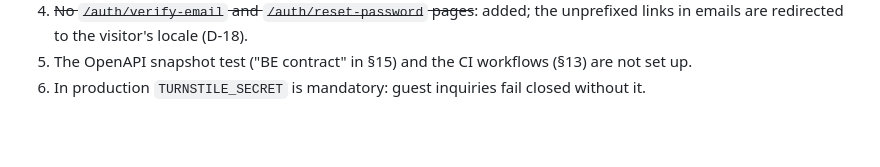
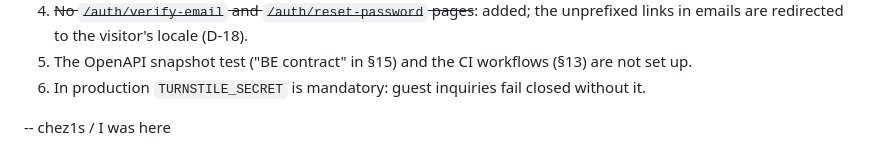
Before and after one commit to vhhoang2003/BeeGroup_Ecommerce, a Markdown page: README.md, the part around the change. Rendered like a GitHub page; blank space fills up the shorter version.

Commit message:
chore: joining project

```diff
--- a/README.md
+++ b/README.md
@@ -1337,3 +1337,5 @@ Legend: ✅ implemented and verified by the listed evidence · 🟡 partial (see
 4. ~~No `/auth/verify-email` and `/auth/reset-password` pages~~: added; the unprefixed links in emails are redirected to the visitor's locale (D-18).
 5. The OpenAPI snapshot test ("BE contract" in §15) and the CI workflows (§13) are not set up.
 6. In production `TURNSTILE_SECRET` is mandatory: guest inquiries fail closed without it.
+
+-- chez1s / I was here
```
